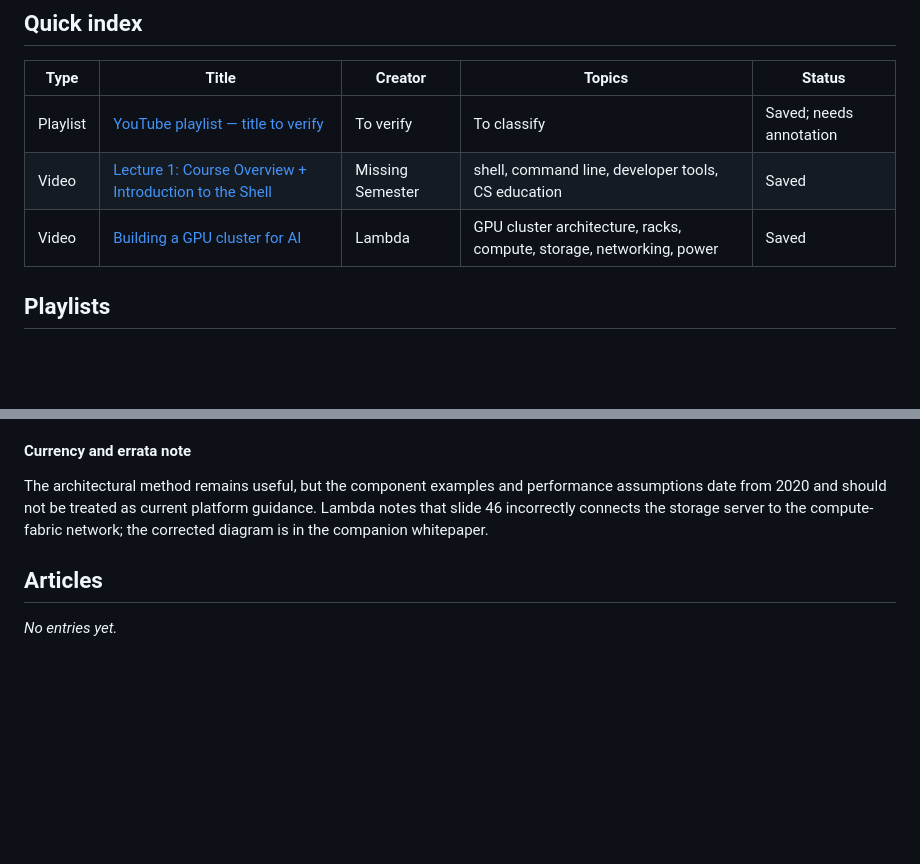
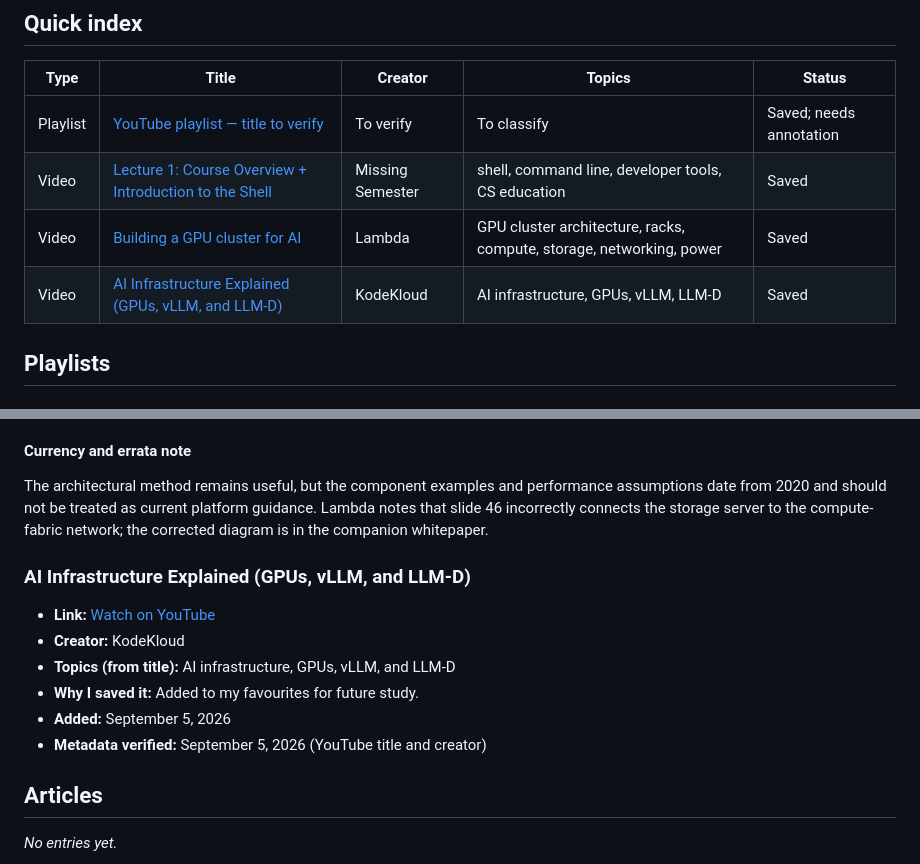
Before and after one commit to karsagar28/study-notes, a Markdown page: notes/18-favorite-content.md, 2 parts joined by grey strips. GitHub-like rendering; blank space fills up the shorter version.

Commit message:
Add KodeKloud AI infrastructure video to favorites

```diff
--- a/notes/18-favorite-content.md
+++ b/notes/18-favorite-content.md
@@ -24,6 +24,7 @@ Each item should capture:
 | Playlist | [YouTube playlist — title to verify](https://www.youtube.com/playlist?list=PLnQL3JwXMDv3HxQ5ex_d5XAvZ0IhpFjs-) | To verify | To classify | Saved; needs annotation |
 | Video | [Lecture 1: Course Overview + Introduction to the Shell](https://www.youtube.com/watch?v=MSgoeuMqUmU) | Missing Semester | shell, command line, developer tools, CS education | Saved |
 | Video | [Building a GPU cluster for AI](https://www.youtube.com/watch?v=rfu5FwncZ6s) | Lambda | GPU cluster architecture, racks, compute, storage, networking, power | Saved |
+| Video | [AI Infrastructure Explained (GPUs, vLLM, and LLM-D)](https://www.youtube.com/watch?v=hBzUokVYQkI) | KodeKloud | AI infrastructure, GPUs, vLLM, LLM-D | Saved |
 
 ## Playlists
 
@@ -87,6 +88,15 @@ assumptions date from 2020 and should not be treated as current platform guidanc
 Lambda notes that slide 46 incorrectly connects the storage server to the compute-fabric
 network; the corrected diagram is in the companion whitepaper.
 
+### AI Infrastructure Explained (GPUs, vLLM, and LLM-D)
+
+- **Link:** [Watch on YouTube](https://www.youtube.com/watch?v=hBzUokVYQkI)
+- **Creator:** KodeKloud
+- **Topics (from title):** AI infrastructure, GPUs, vLLM, and LLM-D
+- **Why I saved it:** Added to my favourites for future study.
+- **Added:** September 5, 2026
+- **Metadata verified:** September 5, 2026 (YouTube title and creator)
+
 ## Articles
 
 *No entries yet.*
```
